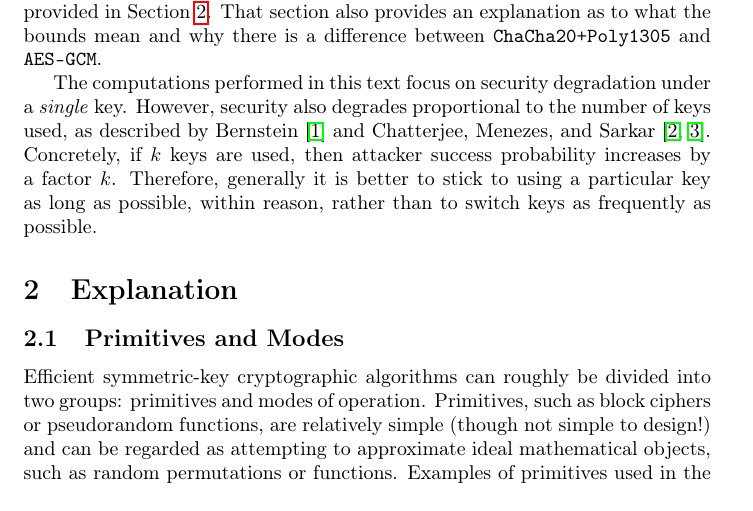
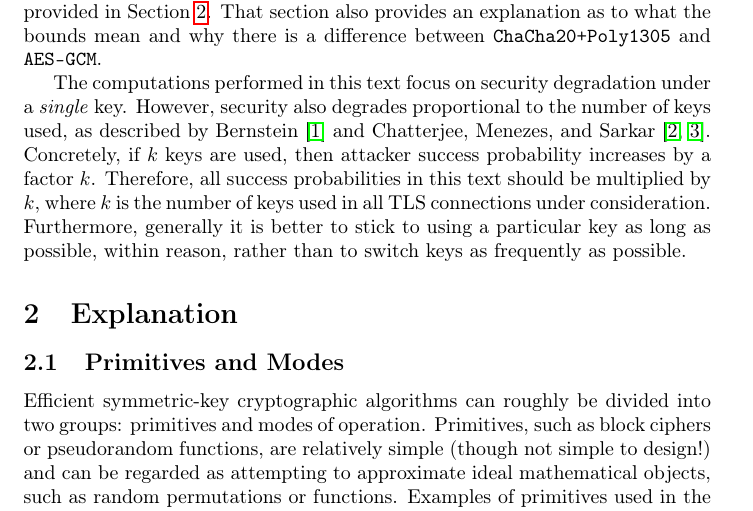
Before and after one commit to atulluykx/securitybounds, a LaTeX document (main.tex): part of page 2 of 6, cut so that both start at the same text. Compiled offline with pdfLaTeX.

Commit message:
Made multi-key security more explicit.

```diff
--- a/main.tex
+++ b/main.tex
@@ -92,7 +92,7 @@ Limits on the amount of data that \texttt{AES-GCM} can process without needing a
 
 In this table, the attack that is considered is one in which an adversary attempts to distinguish which one of two equal length messages was encrypted by \texttt{AES-GCM}; for the quoted figures, integrity will not be breached with probability greater than $1/2^{57}$. Further rationale for considering this type of attack is provided in Section~\ref{sec:explanation}. That section also provides an explanation as to what the bounds mean and why there is a difference between \texttt{ChaCha20+Poly1305} and \texttt{AES-GCM}.
 
-The computations performed in this text focus on security degradation under a \emph{single} key. However, security also degrades proportional to the number of keys used, as described by Bernstein~\cite{bernsteinblog} and Chatterjee, Menezes, and Sarkar~\cite{DBLP:conf/sacrypt/ChatterjeeMS11,DBLP:journals/iacr/ChatterjeeMS11}. Concretely, if $k$ keys are used, then attacker success probability increases by a factor $k$. Therefore, generally it is better to stick to using a particular key as long as possible, within reason, rather than to switch keys as frequently as possible.
+The computations performed in this text focus on security degradation under a \emph{single} key. However, security also degrades proportional to the number of keys used, as described by Bernstein~\cite{bernsteinblog} and Chatterjee, Menezes, and Sarkar~\cite{DBLP:conf/sacrypt/ChatterjeeMS11,DBLP:journals/iacr/ChatterjeeMS11}. Concretely, if $k$ keys are used, then attacker success probability increases by a factor $k$. Therefore, all success probabilities in this text should be multiplied by $k$, where $k$ is the number of keys used in all TLS connections under consideration. Furthermore, generally it is better to stick to using a particular key as long as possible, within reason, rather than to switch keys as frequently as possible.
 
 \section{Explanation}\label{sec:explanation}
 
```
